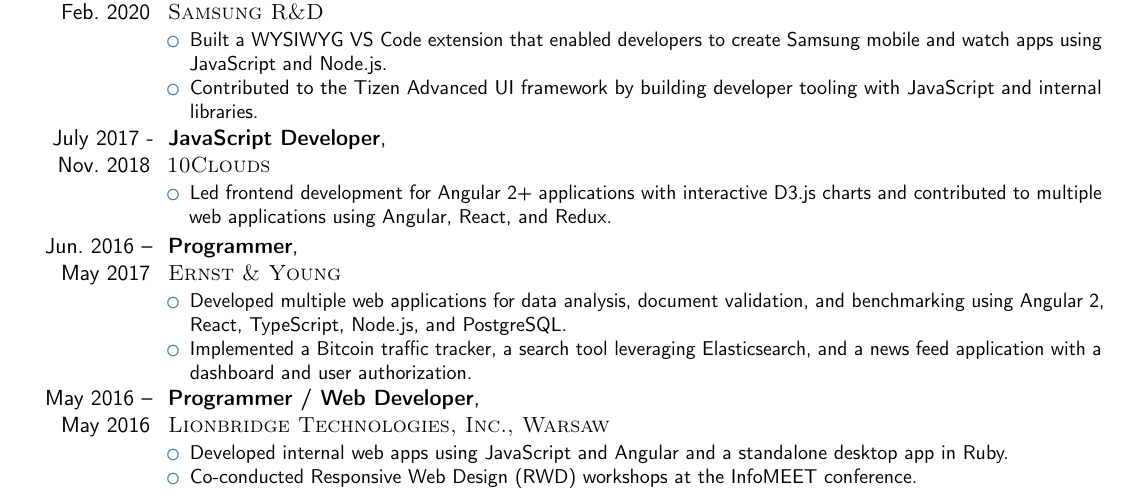
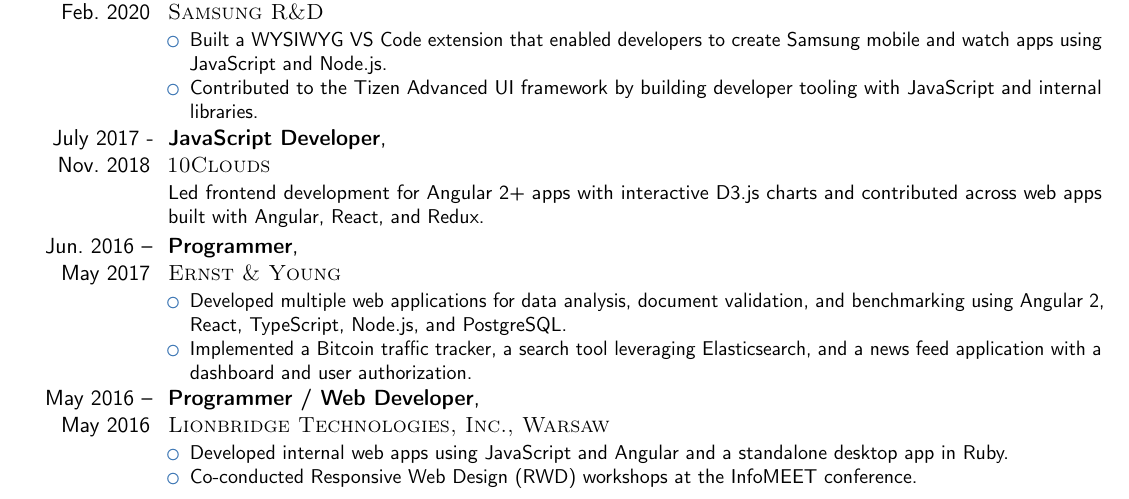
Before and after one commit to hsiwkin/cv, a LaTeX CV (cv.tex): part of page 2 of 3, cut so that both start at the same text. Compiled offline with pdfLaTeX.

Commit message:
streamline 10Clouds experience entry wording
Co-authored-by: Cursor <cursoragent@cursor.com>

```diff
--- a/cv.tex
+++ b/cv.tex
@@ -99,9 +99,7 @@
 
 % \subsection{Vocational}
 \cventry{July 2017 - Nov. 2018}{JavaScript Developer}{\textsc{\newline 10Clouds}}{}{}{
-    \begin{itemize}
-     \item Led frontend development for Angular 2+ applications with interactive D3.js charts and contributed to multiple web applications using Angular, React, and Redux.
-    \end{itemize}
+    Led frontend development for Angular 2+ apps with interactive D3.js charts and contributed across web apps built with Angular, React, and Redux.
 }
 
 % \subsection{Vocational}
```
